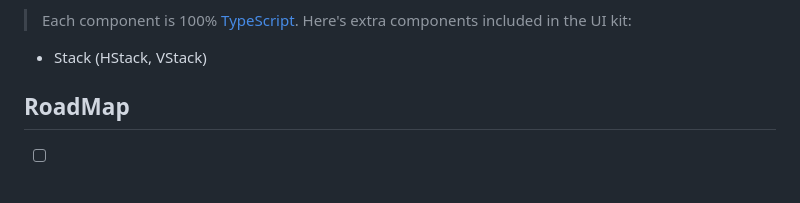
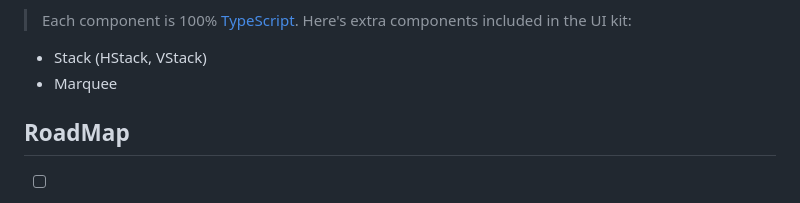
Before and after one commit to divineniiquaye/pho-monorepo, a Markdown page: README.md, the part around the change. Drawn GitHub-style.

```diff
--- a/README.md
+++ b/README.md
@@ -121,6 +121,7 @@ My main goals driving this template are:
 > Each component is 100% [TypeScript](https://www.typescriptlang.org/). Here's extra components included in the UI kit:
 
 - Stack (HStack, VStack)
+- Marquee
 
 
 ## RoadMap
```
